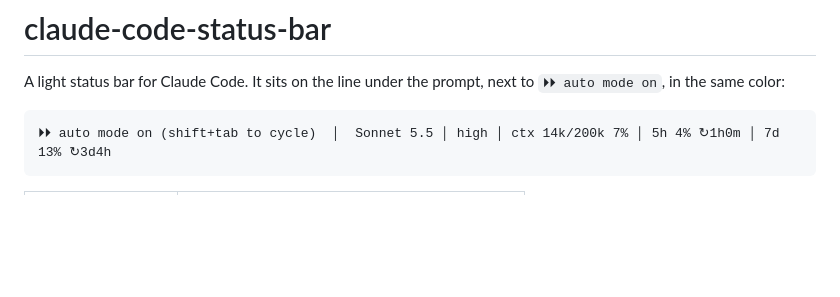
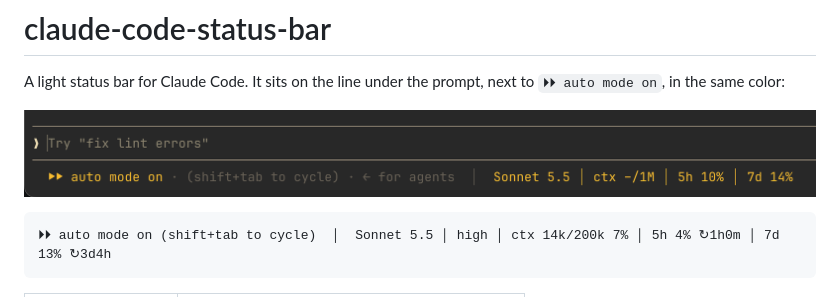
Before and after one commit to SDH4114/claude-code-status-bar, a Markdown page: README.md, the part around the change. Drawn GitHub-style; pictures changed too: image.png (added); blank space fills up the shorter version.

Commit message:
preview

````diff
--- a/README.md
+++ b/README.md
@@ -1,6 +1,9 @@
 # claude-code-status-bar
 
 A light status bar for Claude Code. It sits on the line under the prompt, next to `⏵⏵ auto mode on`, in the same color:
+
+
+![](image.png)
 
 ```
 ⏵⏵ auto mode on (shift+tab to cycle)  │  Sonnet 5.5 │ high │ ctx 14k/200k 7% │ 5h 4% ↻1h0m │ 7d 13% ↻3d4h
````
